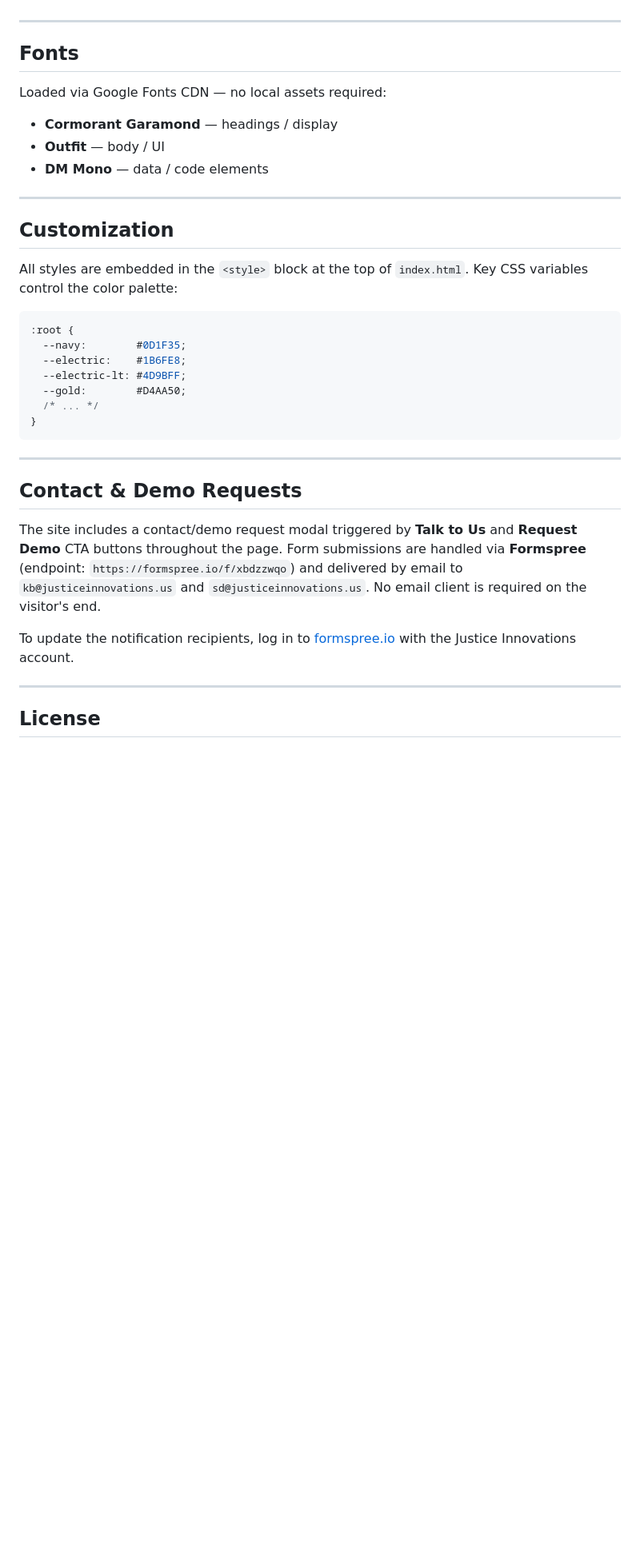
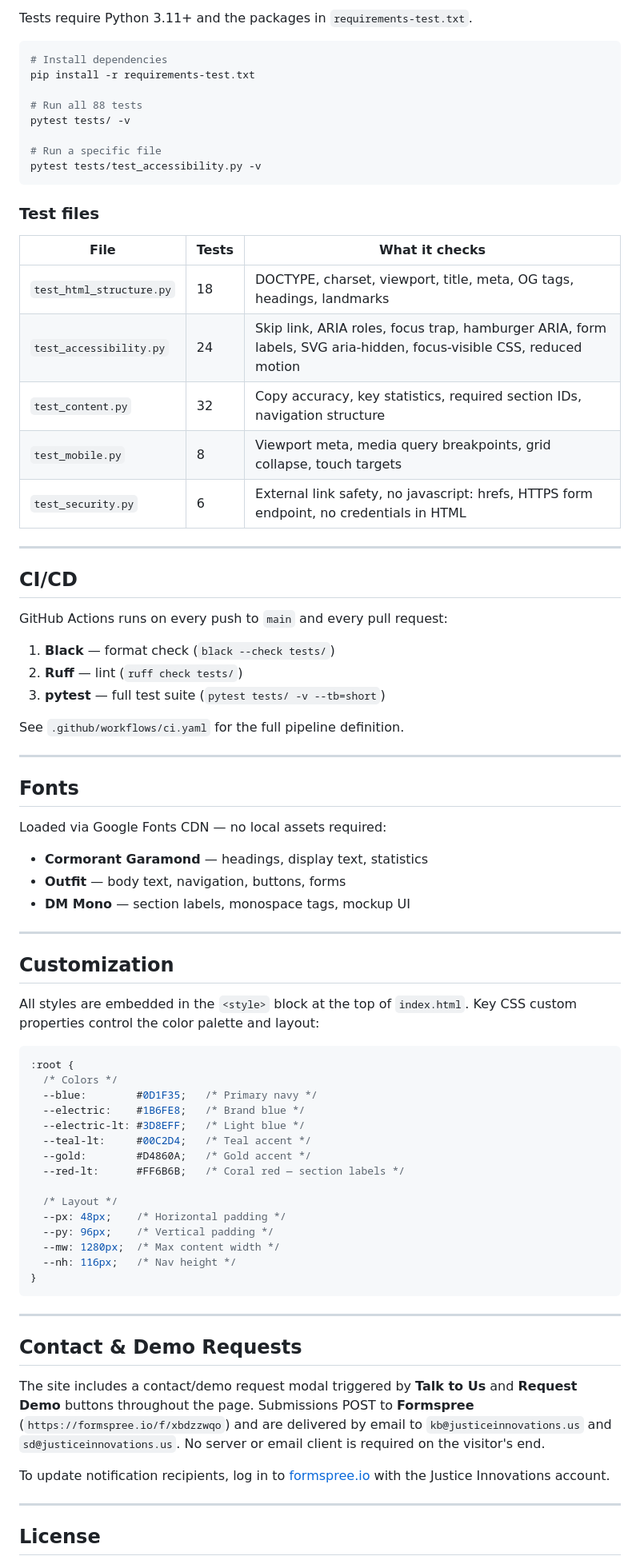
Before and after one commit to JusticeInnovations/JI-Website, a Markdown page: README.md, the part around one of its changes. Shown at 80% size. Rendered like a GitHub page; blank space fills up the shorter version.

````diff
--- a/README.md
+++ b/README.md
@@ -63,3 +93,37 @@ Hosted on **GitHub Pages** from the `main` branch. Any file committed to `main`
+Tests require Python 3.11+ and the packages in `requirements-test.txt`.
+
+```bash
+# Install dependencies
+pip install -r requirements-test.txt
+
+# Run all 88 tests
+pytest tests/ -v
+
+# Run a specific file
+pytest tests/test_accessibility.py -v
+```
+
+### Test files
+
+| File | Tests | What it checks |
+|---|---|---|
+| `test_html_structure.py` | 18 | DOCTYPE, charset, viewport, title, meta, OG tags, headings, landmarks |
+| `test_accessibility.py` | 24 | Skip link, ARIA roles, focus trap, hamburger ARIA, form labels, SVG aria-hidden, focus-visible CSS, reduced motion |
+| `test_content.py` | 32 | Copy accuracy, key statistics, required section IDs, navigation structure |
+| `test_mobile.py` | 8 | Viewport meta, media query breakpoints, grid collapse, touch targets |
+| `test_security.py` | 6 | External link safety, no javascript: hrefs, HTTPS form endpoint, no credentials in HTML |
+
+---
+
+## CI/CD
+
+GitHub Actions runs on every push to `main` and every pull request:
+
+1. **Black** — format check (`black --check tests/`)
+2. **Ruff** — lint (`ruff check tests/`)
+3. **pytest** — full test suite (`pytest tests/ -v --tb=short`)
+
+See `.github/workflows/ci.yaml` for the full pipeline definition.
 
 ---
 
@@ -67,23 +131,31 @@ Hosted on **GitHub Pages** from the `main` branch. Any file committed to `main`
 
 Loaded via Google Fonts CDN — no local assets required:
 
-- **Cormorant Garamond** — headings / display
-- **Outfit** — body / UI
-- **DM Mono** — data / code elements
+- **Cormorant Garamond** — headings, display text, statistics
+- **Outfit** — body text, navigation, buttons, forms
+- **DM Mono** — section labels, monospace tags, mockup UI
 
 ---
 
 ## Customization
 
-All styles are embedded in the `<style>` block at the top of `index.html`. Key CSS variables control the color palette:
+All styles are embedded in the `<style>` block at the top of `index.html`. Key CSS custom properties control the color palette and layout:
 
 ```css
 :root {
-  --navy:        #0D1F35;
-  --electric:    #1B6FE8;
-  --electric-lt: #4D9BFF;
-  --gold:        #D4AA50;
-  /* ... */
+  /* Colors */
+  --blue:        #0D1F35;   /* Primary navy */
+  --electric:    #1B6FE8;   /* Brand blue */
+  --electric-lt: #3D8EFF;   /* Light blue */
+  --teal-lt:     #00C2D4;   /* Teal accent */
+  --gold:        #D4860A;   /* Gold accent */
+  --red-lt:      #FF6B6B;   /* Coral red — section labels */
+
+  /* Layout */
+  --px: 48px;    /* Horizontal padding */
+  --py: 96px;    /* Vertical padding */
+  --mw: 1280px;  /* Max content width */
+  --nh: 116px;   /* Nav height */
 }
 ```
 
@@ -91,9 +163,9 @@ All styles are embedded in the `<style>` block at the top of `index.html`. Key C
 
 ## Contact & Demo Requests
 
-The site includes a contact/demo request modal triggered by **Talk to Us** and **Request Demo** CTA buttons throughout the page. Form submissions are handled via **Formspree** (endpoint: `https://formspree.io/f/xbdzzwqo`) and delivered by email to `kb@justiceinnovations.us` and `sd@justiceinnovations.us`. No email client is required on the visitor's end.
+The site includes a contact/demo request modal triggered by **Talk to Us** and **Request Demo** buttons throughout the page. Submissions POST to **Formspree** (`https://formspree.io/f/xbdzzwqo`) and are delivered by email to `kb@justiceinnovations.us` and `sd@justiceinnovations.us`. No server or email client is required on the visitor's end.
 
-To update the notification recipients, log in to [formspree.io](https://formspree.io) with the Justice Innovations account.
+To update notification recipients, log in to [formspree.io](https://formspree.io) with the Justice Innovations account.
 
 ---
 
````
Also changed, not shown: other parts of README.md (+46 -16 lines).
